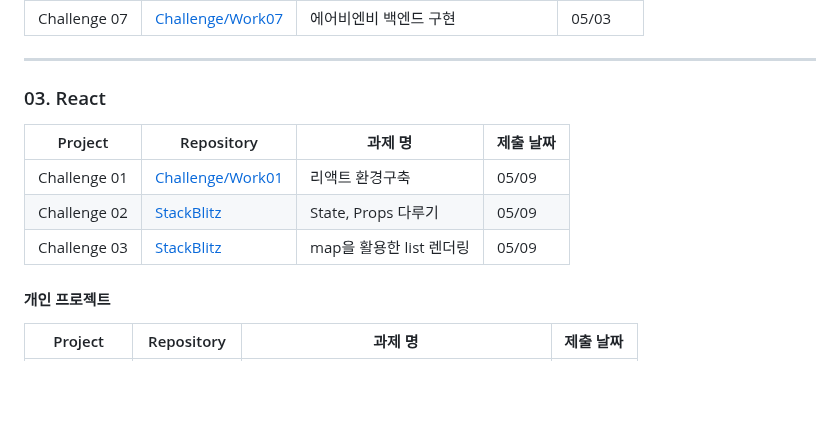
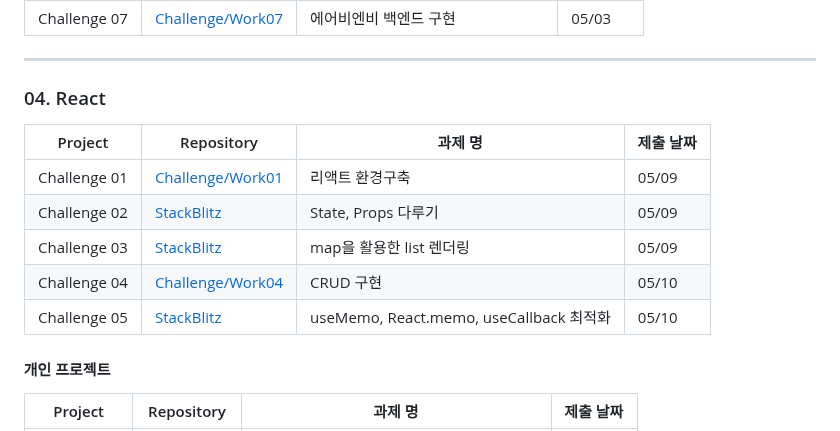
Before and after one commit to yoyobar/OZ_CodingSchool, a Markdown page: README.md, the part around the change. Rendered like a GitHub page; blank space fills up the shorter version.

Commit message:
doc: Update README.md

```diff
--- a/README.md
+++ b/README.md
@@ -82,13 +82,16 @@ Front-end 3기 김민수의 개인 기록입니다.
 
 <hr>
 
-### 03. React
+### 04. React
 
 | Project | Repository | 과제 명 | 제출 날짜 |
 | ------- | ---------- | ------- | --------- |
 | Challenge 01 | [Challenge/Work01](https://github.com/yoyobar/OZ_CodingSchool/tree/main/05.React/Challenge/Work01) | 리액트 환경구축 | 05/09 |
 | Challenge 02 | [StackBlitz](https://stackblitz.com/edit/vitejs-vite-dresj8?file=src%2Fcomponents%2FProfileCard.jsx) | State, Props 다루기 | 05/09 |
 | Challenge 03 | [StackBlitz](https://stackblitz.com/edit/vitejs-vite-xp3nb2?file=src%2FApp.jsx) | map을 활용한 list 렌더링 | 05/09 |
+| Challenge 04 | [Challenge/Work04](https://github.com/yoyobar/OZ_CodingSchool/tree/main/05.React/Challenge/Work04) | CRUD 구현 | 05/10 |
+| Challenge 05 | [StackBlitz](https://stackblitz.com/edit/vitejs-vite-c3t8g7?file=src%2FApp.jsx) | useMemo, React.memo, useCallback 최적화 | 05/10 |
+
 
 #### 개인 프로젝트
 
```
